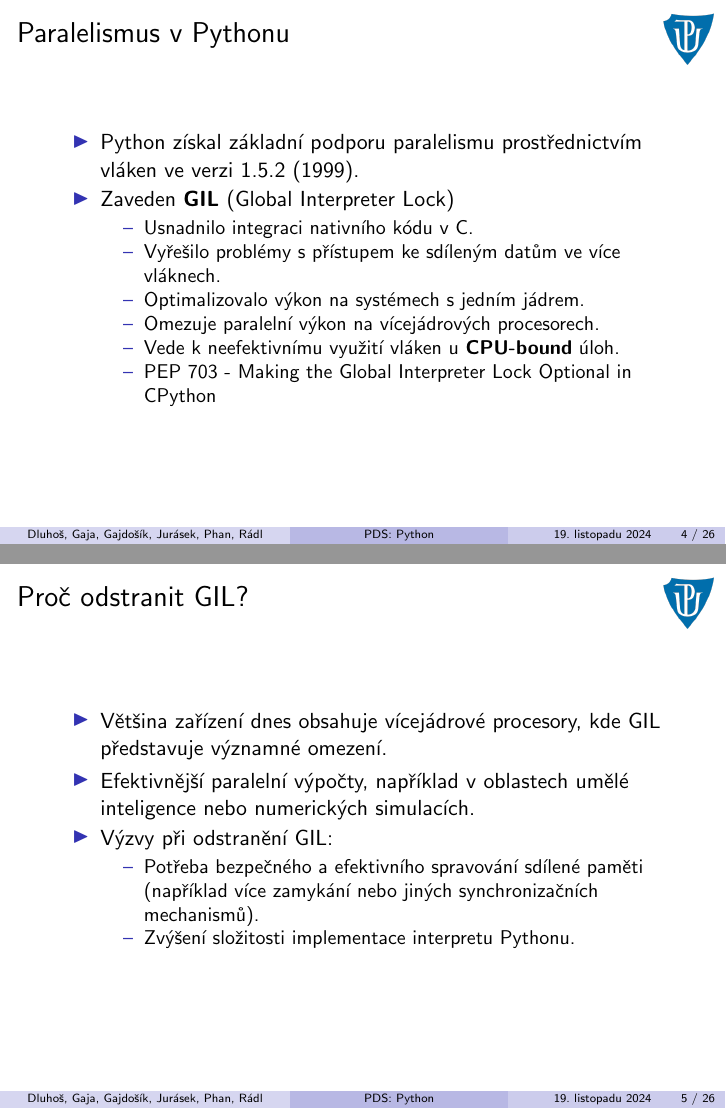
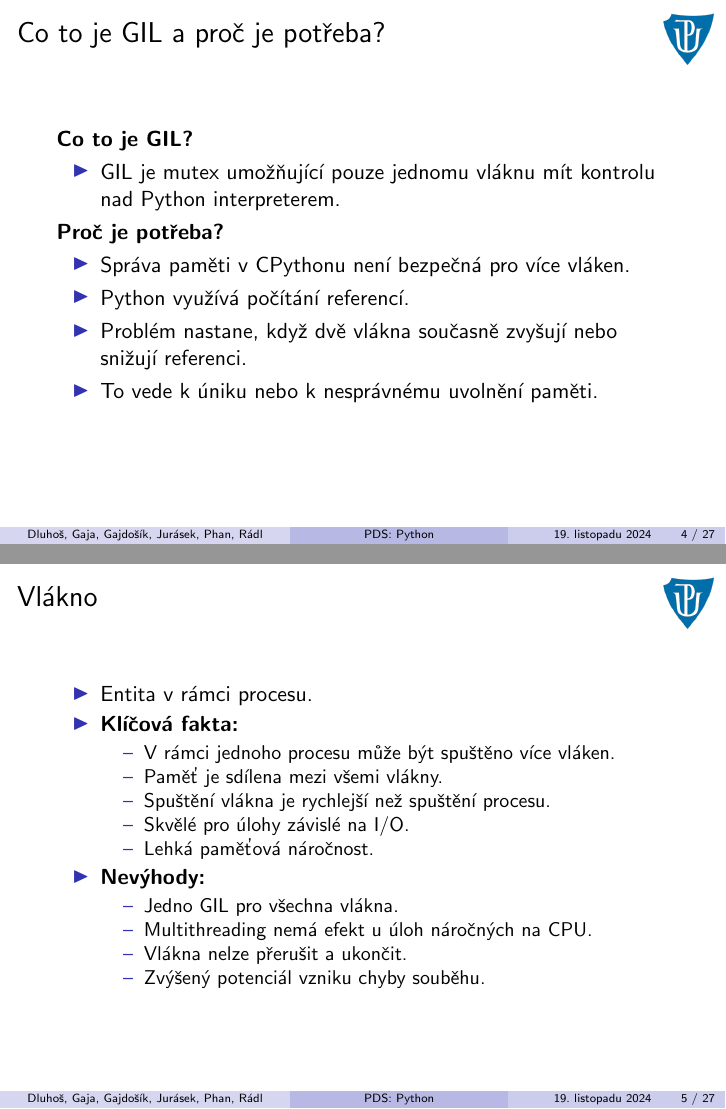
Before and after one commit to gajajan/PDS-2024-Python, LaTeX slides (presentation/prezentace.tex): pages 4 and 5 of 26 before the commit and pages 4 and 5 of 27 after it, joined at a grey line. Compiled offline with pdfLaTeX.

Commit message:
1. část prezentace (#9)

```diff
--- a/presentation/prezentace.tex
+++ b/presentation/prezentace.tex
@@ -9,7 +9,7 @@
 \setbeamertemplate{caption}{{\color{myblue}Obrázek:} \raggedright\insertcaption\par}
 \setbeamertemplate{footline}[frame number]
 
-\newcommand{\authorname}{Dluhoš Matěj, Gaja Jan, Gajdošík Petr, Jurásek Petr, Phan Thanh Tú, Jan Rádl}
+\newcommand{\authorname}{Dluhoš Matěj, Gaja Jan, Gajdošík Petr, Jurásek Petr, Phan Thanh Tú, Rádl Jan}
 \newcommand{\authorsshort}{Dluhoš, Gaja, Gajdošík, Jurásek, Phan, Rádl}
 \newcommand{\thesisname}{PDS: Python}
 
@@ -71,28 +82,42 @@
+\subsection{GIL - Global Interpreter Lock}
+\begin{frame}{Co to je GIL a proč je potřeba?}
+	\textbf{Co to je GIL?}
+	\begin{itemize}
+		\item GIL je mutex umožňující pouze jednomu vláknu mít kontrolu nad Python interpreterem.
+	\end{itemize}
+	\textbf{Proč je potřeba?}
+	\begin{itemize}
+		\item Správa paměti v CPythonu není bezpečná pro více vláken.
+		\item Python využívá počítání referencí.
+		\item Problém nastane, když dvě vlákna současně zvyšují nebo snižují referenci.
+		\item To vede k úniku nebo k nesprávnému uvolnění paměti.
 	\end{itemize}
 \end{frame}
 
-\subsection{Paralelismus v Pythonu}
-\begin{frame}{Paralelismus v Pythonu}
+\subsection{Rozdíl vláken a procesů}
+\begin{frame}{Vlákno}
 	\begin{itemize}
-		\item Python získal základní podporu paralelismu prostřednictvím vláken ve verzi 1.5.2 (1999).
-		\item Zaveden \textbf{GIL} (Global Interpreter Lock)
+		\item Entita v rámci procesu.
+		\item \textbf{Klíčová fakta:}
 			\begin{itemize}
-			\item [\textendash] Usnadnilo integraci nativního kódu v C.
-			\item [\textendash] Vyřešilo problémy s přístupem ke sdíleným datům ve více vláknech.
-			\item [\textendash] Optimalizovalo výkon na systémech s jedním jádrem.
-			\item [\textendash] Omezuje paralelní výkon na vícejádrových procesorech.
-			\item [\textendash] Vede k neefektivnímu využití vláken u \textbf{CPU-bound} úloh.
-			\item [\textendash] \hypersetup{urlcolor=blue} \href{https://peps.python.org/pep-0703/}{PEP 703} - Making the Global Interpreter Lock Optional in CPython
+				\item [\textendash] V rámci jednoho procesu může být spuštěno více vláken.
+				\item [\textendash] Paměť je sdílena mezi všemi vlákny.
+				\item [\textendash] Spuštění vlákna je rychlejší než spuštění procesu.
+				\item [\textendash] Skvělé pro úlohy závislé na I/O.
+				\item [\textendash] Lehká paměťová náročnost.
+			\end{itemize}
+		\item \textbf{Nevýhody:}
+			\begin{itemize}
+				\item [\textendash] Jedno GIL pro všechna vlákna.
+				\item [\textendash] Multithreading nemá efekt u úloh náročných na CPU.
+				\item [\textendash] Vlákna nelze přerušit a ukončit.
+				\item [\textendash] Zvýšený potenciál vzniku chyby souběhu.
 			\end{itemize}
 	\end{itemize}
 \end{frame}
 
-\subsection{Proč odstranit GIL?}
-\begin{frame}{Proč odstranit GIL?}
+\begin{frame}{Proces}
 	\begin{itemize}
-		\item Většina zařízení dnes obsahuje vícejádrové procesory, kde GIL představuje významné omezení.
-		\item Efektivnější paralelní výpočty, například v oblastech umělé inteligence nebo numerických simulacích.
-		\item Výzvy při odstranění GIL:
+		\item Instance programu.
+		\item \textbf{Klíčová fakta:}
 			\begin{itemize}
-			\item [\textendash] Potřeba bezpečného a efektivního spravování sdílené paměti (například více zamykání nebo jiných synchronizačních mechanismů).
-			\item [\textendash] Zvýšení složitosti implementace interpretu Pythonu.
```
Also changed, not shown: presentation/prezentace.tex (74 more changed lines), 2 other files. Lines whose indentation alone changed are shown as unchanged.
